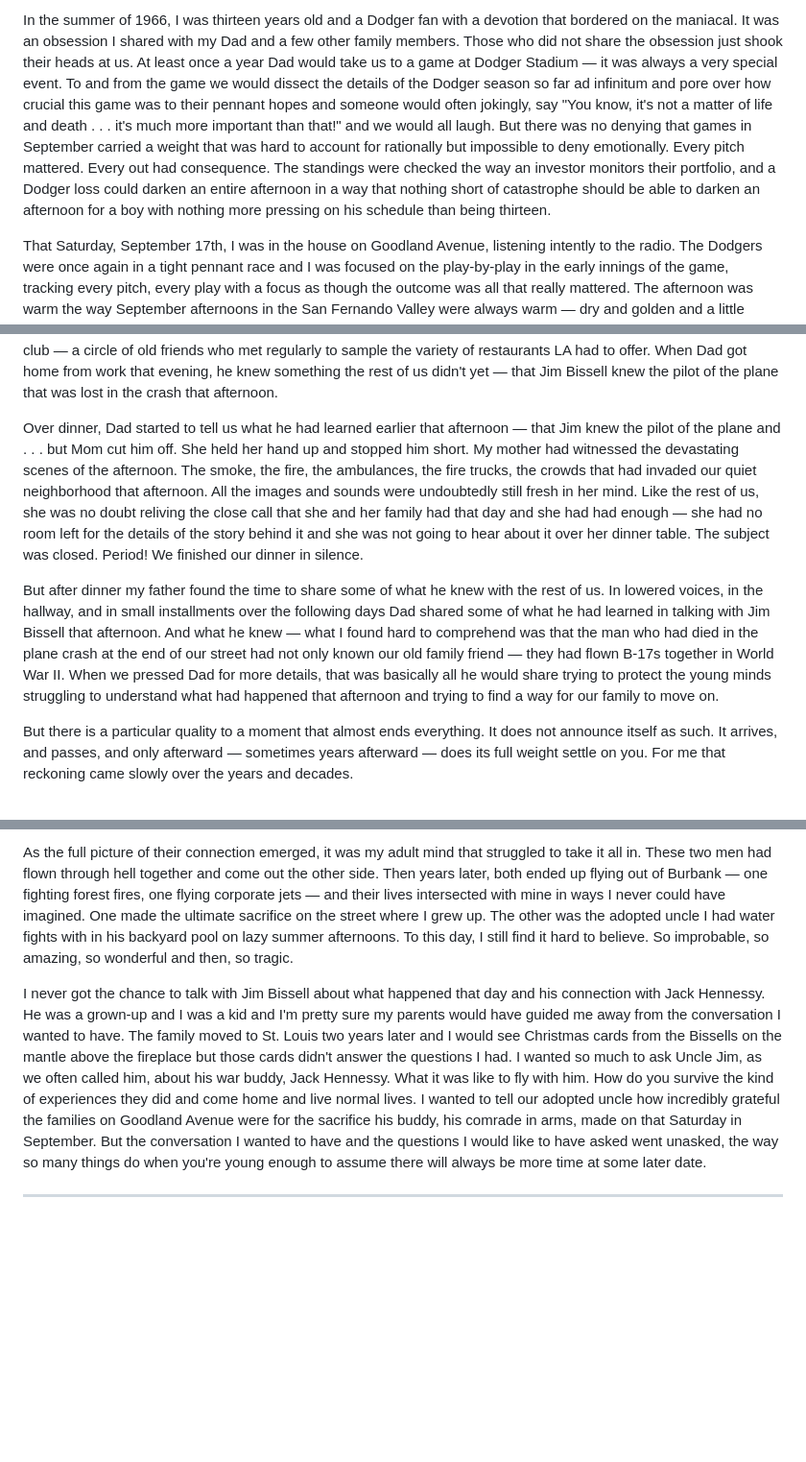
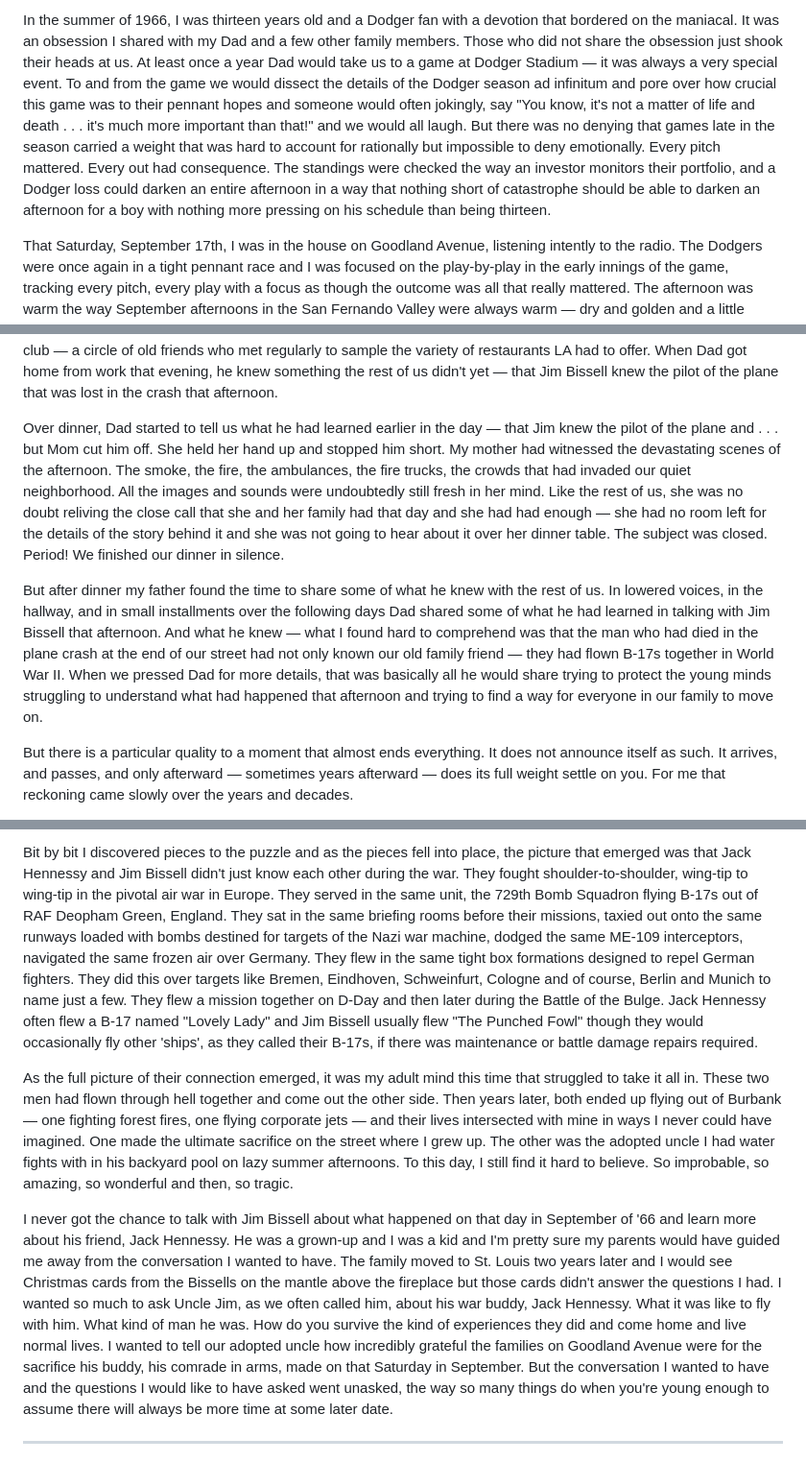
Before and after one commit to juren53/Life-and-Death, a Markdown page: Life-and-Death.md, 3 parts joined by grey strips. Shown at 96% size. Rendered like a GitHub page; blank space fills up the shorter version.

```diff
--- a/Life-and-Death.md
+++ b/Life-and-Death.md
@@ -7,6 +7,6 @@ by Jim U'Ren
 
 
-In the summer of 1966, I was thirteen years old and a Dodger fan with a devotion that bordered on the maniacal. It was an obsession I shared with my Dad and a few other family members. Those who did not share the obsession just shook their heads at us. At least once a year Dad would take us to a game at Dodger Stadium — it was always a very special event. To and from the game we would dissect the details of the Dodger season so far ad infinitum and pore over how crucial this game was to their pennant hopes and someone would often jokingly, say "You know, it's not a matter of life and death . . . it's much more important than that!" and we would all laugh.  But there was no denying that games in September carried a weight that was hard to account for rationally but impossible to deny emotionally. Every pitch mattered. Every out had consequence. The standings were checked the way an investor monitors their portfolio, and a Dodger loss could darken an entire afternoon in a way that nothing short of catastrophe should be able to darken an afternoon for a boy with nothing more pressing on his schedule than being thirteen.
+In the summer of 1966, I was thirteen years old and a Dodger fan with a devotion that bordered on the maniacal. It was an obsession I shared with my Dad and a few other family members. Those who did not share the obsession just shook their heads at us. At least once a year Dad would take us to a game at Dodger Stadium — it was always a very special event. To and from the game we would dissect the details of the Dodger season ad infinitum and pore over how crucial this game was to their pennant hopes and someone would often jokingly, say "You know, it's not a matter of life and death . . . it's much more important than that!" and we would all laugh.  But there was no denying that games late in the season carried a weight that was hard to account for rationally but impossible to deny emotionally. Every pitch mattered. Every out had consequence. The standings were checked the way an investor monitors their portfolio, and a Dodger loss could darken an entire afternoon in a way that nothing short of catastrophe should be able to darken an afternoon for a boy with nothing more pressing on his schedule than being thirteen.
 
 That Saturday, September 17th, I was in the house on Goodland Avenue, listening intently to the radio. The Dodgers were once again in a tight pennant race and I was focused on the play-by-play in the early innings of the game, tracking every pitch, every play with a focus as though the outcome was all that really mattered. The afternoon was warm the way September afternoons in the San Fernando Valley were always warm — dry and golden and a little smoggy. Our neighborhood was a quiet portion of Goodland Avenue that had no outlet on the north end of our block which made it great for street baseball and football games.
 
@@ -40,9 +40,9 @@ In the hours and days that followed the tragic event, a fuller story slowly reve
 
 My father had been at work that Saturday when the crash happened. When he learned of the crash, he called an old friend who was a pilot, Jim Bissell, who was still flying out of Burbank.  Jim and his wife Betty were old friends — members of my parents' wedding party in 1946.  They appear in the funny 8mm family movies my Dad took in the '40s.  Over the years our families spent delightful summer afternoons at the Bissell pool. Both couples belonged to a supper club — a circle of old friends who met regularly to sample the variety of restaurants LA had to offer.  When Dad got home from work that evening, he knew something the rest of us didn't yet — that Jim Bissell knew the pilot of the plane that was lost in the crash that afternoon.
 
-Over dinner, Dad started to tell us what he had learned earlier that afternoon — that Jim knew the pilot of the plane and . . . but Mom cut him off. She held her hand up and stopped him short. My mother had witnessed the devastating scenes of the afternoon. The smoke, the fire, the ambulances, the fire trucks, the crowds that had invaded our quiet neighborhood that afternoon. All the images and sounds were undoubtedly still fresh in her mind. Like the rest of us, she was no doubt reliving the close call that she and her family had that day and she had had enough — she had no room left for the details of the story behind it and she was not going to hear about it over her dinner table. The subject was closed. Period! We finished our dinner in silence.
+Over dinner, Dad started to tell us what he had learned earlier in the day — that Jim knew the pilot of the plane and . . . but Mom cut him off. She held her hand up and stopped him short. My mother had witnessed the devastating scenes of the afternoon. The smoke, the fire, the ambulances, the fire trucks, the crowds that had invaded our quiet neighborhood. All the images and sounds were undoubtedly still fresh in her mind. Like the rest of us, she was no doubt reliving the close call that she and her family had that day and she had had enough — she had no room left for the details of the story behind it and she was not going to hear about it over her dinner table. The subject was closed. Period! We finished our dinner in silence.
 
-But after dinner my father found the time to share some of what he knew  with the rest of us.  In lowered voices, in the hallway, and in small installments over the following days Dad shared some of what he had learned in talking with Jim Bissell that afternoon. And what he knew — what I found hard to comprehend was that the man who had died in the plane crash at the end of our street had not only known our old family friend — they had flown B-17s together in World War II.  When we pressed Dad for more details, that was basically all he would share trying to protect the young minds struggling to understand what had happened that afternoon and trying to find a way for our family to move on.
+But after dinner my father found the time to share some of what he knew  with the rest of us.  In lowered voices, in the hallway, and in small installments over the following days Dad shared some of what he had learned in talking with Jim Bissell that afternoon. And what he knew — what I found hard to comprehend was that the man who had died in the plane crash at the end of our street had not only known our old family friend — they had flown B-17s together in World War II.  When we pressed Dad for more details, that was basically all he would share trying to protect the young minds struggling to understand what had happened that afternoon and trying to find a way for everyone in our family to move on.
 
 But there is a particular quality to a moment that almost ends everything. It does not announce itself as such. It arrives, and passes, and only afterward — sometimes years afterward — does its full weight settle on you. For me that reckoning came slowly over the years and decades.
 
@@ -50,7 +50,9 @@ As time went on, the questions I had as a young teen continued to gnaw at me.  I
 
-As the full picture of their connection emerged, it was my adult mind that struggled to take it all in. These two men had flown through hell together and come out the other side. Then years later, both ended up flying out of Burbank — one fighting forest fires, one flying corporate jets — and their lives intersected with mine in ways I never could have imagined. One made the ultimate sacrifice on the street where I grew up. The other was the adopted uncle I had water fights with in his backyard pool on lazy summer afternoons. To this day, I still find it hard to believe. So improbable, so amazing, so wonderful and then, so tragic.
+Bit by bit I discovered pieces to the puzzle and as the pieces fell into place, the picture that emerged was that Jack Hennessy and Jim Bissell didn't just know each other during the war. They fought shoulder-to-shoulder, wing-tip to wing-tip in the pivotal air war in Europe.   They served in the same unit, the 729th Bomb Squadron flying B-17s out of RAF Deopham Green, England.  They sat in the same briefing rooms before their missions, taxied out onto the same runways loaded with bombs destined for targets of the Nazi war machine, dodged the same ME-109 interceptors, navigated the same frozen air over Germany. They flew in the same tight box formations designed to repel German fighters.  They did this over targets like Bremen, Eindhoven, Schweinfurt, Cologne and of course, Berlin and Munich to name just a few.  They flew a mission together on D-Day and then later during the Battle of the Bulge. Jack Hennessy often flew a B-17 named "Lovely Lady" and Jim Bissell usually flew "The Punched Fowl" though they would occasionally fly other 'ships', as they called their B-17s, if there was maintenance or battle damage repairs required.
 
-I never got the chance to talk with Jim Bissell about what happened that day and his connection with Jack Hennessy. He was a grown-up and I was a kid and I'm pretty sure my parents would have guided me away from the conversation I wanted to have.  The family moved to St. Louis two years later and I would see Christmas cards from the Bissells on the mantle above the fireplace but those cards didn't answer the questions I had. I wanted so much to ask Uncle Jim, as we often called him, about his war buddy, Jack Hennessy.  What it was like to fly with him. How do you survive the kind of experiences they did and come home and live normal lives.  I wanted to tell our adopted uncle how incredibly grateful the families on Goodland Avenue were for the sacrifice his buddy, his comrade in arms, made on that Saturday in September. But the conversation I wanted to have and the questions I would like to have asked went unasked, the way so many things do when you're young enough to assume there will always be more time at some later date.
+As the full picture of their connection emerged, it was my adult mind this time that struggled to take it all in. These two men had flown through hell together and come out the other side. Then years later, both ended up flying out of Burbank — one fighting forest fires, one flying corporate jets — and their lives intersected with mine in ways I never could have imagined. One made the ultimate sacrifice on the street where I grew up. The other was the adopted uncle I had water fights with in his backyard pool on lazy summer afternoons. To this day, I still find it hard to believe. So improbable, so amazing, so wonderful and then, so tragic.
+
+I never got the chance to talk with Jim Bissell about what happened on that day in September of '66 and learn more about his friend, Jack Hennessy. He was a grown-up and I was a kid and I'm pretty sure my parents would have guided me away from the conversation I wanted to have.  The family moved to St. Louis two years later and I would see Christmas cards from the Bissells on the mantle above the fireplace but those cards didn't answer the questions I had. I wanted so much to ask Uncle Jim, as we often called him, about his war buddy, Jack Hennessy.  What it was like to fly with him. What kind of man he was. How do you survive the kind of experiences they did and come home and live normal lives.  I wanted to tell our adopted uncle how incredibly grateful the families on Goodland Avenue were for the sacrifice his buddy, his comrade in arms, made on that Saturday in September. But the conversation I wanted to have and the questions I would like to have asked went unasked, the way so many things do when you're young enough to assume there will always be more time at some later date.
 
 ---
 
```
Also changed, not shown: other parts of Life-and-Death.md (+5 -5 lines).
